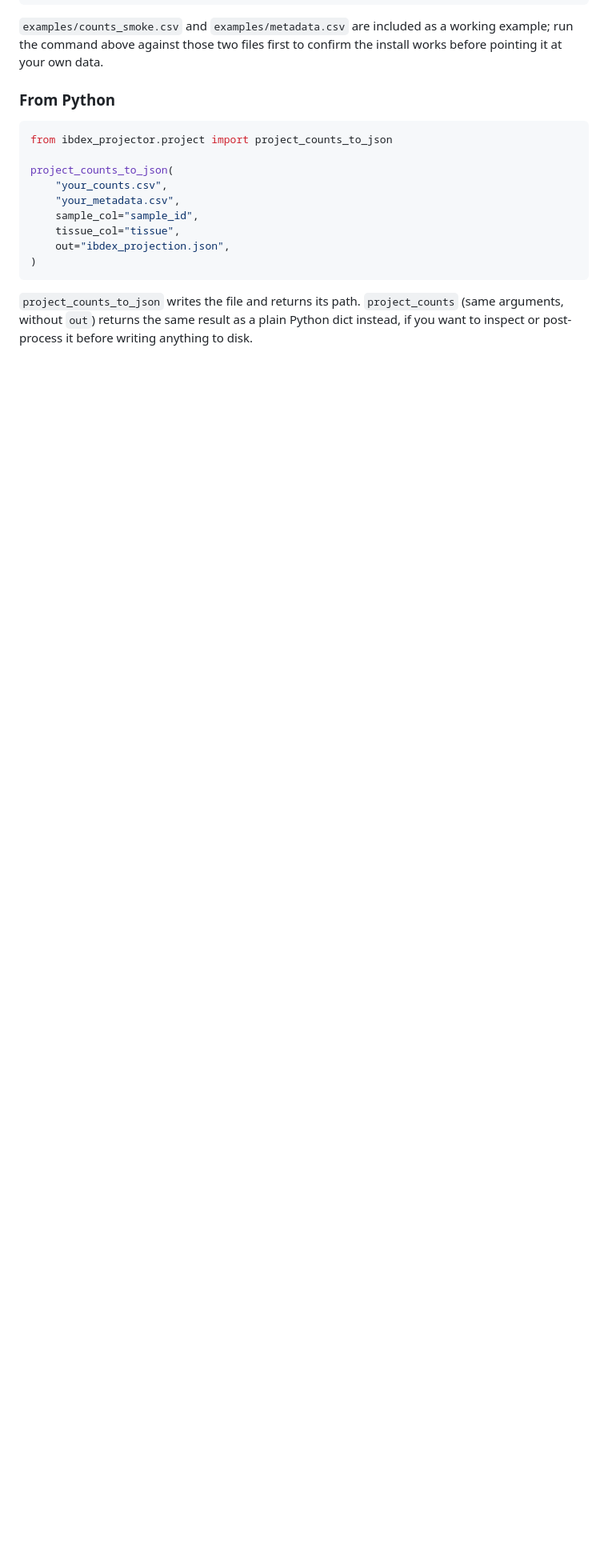
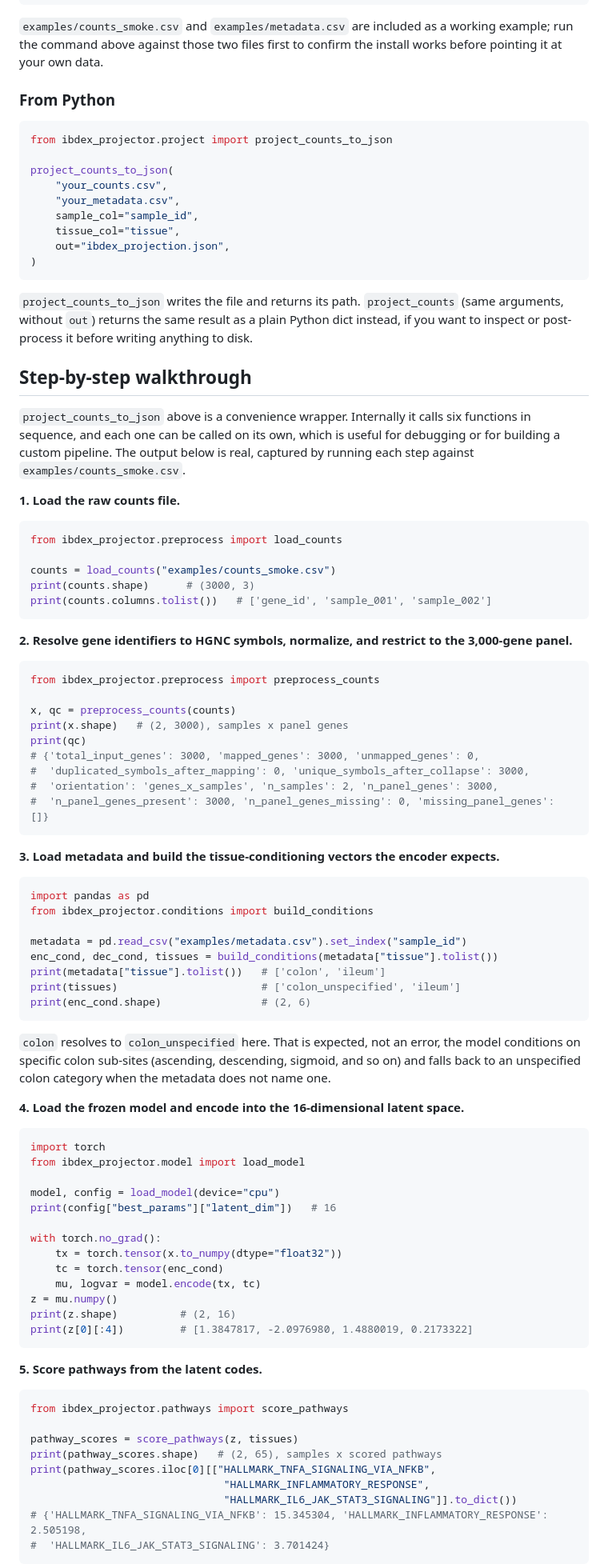
Before and after one commit to ajithak9945/IBDEX_Package, a Markdown page: README.md, the part around one of its changes. Shown at 80% size. Drawn GitHub-style; blank space fills up the shorter version.

Commit message:
Add step-by-step walkthrough of internal functions to README
Calls each internal module directly (load_counts, preprocess_counts,
build_conditions, load_model/encode, score_pathways, sc_vector/place_sample)
with real captured output, as a companion to the high-level API example.

Co-Authored-By: Claude Sonnet 5 <noreply@anthropic.com>
Claude-Session: https://claude.ai/code/session_01TDwmQneyYvSkrQaVEjxCXN

````diff
--- a/README.md
+++ b/README.md
@@ -134,3 +134,84 @@ project_counts_to_json(
 a plain Python dict instead, if you want to inspect or post-process it
 before writing anything to disk.
 
+## Step-by-step walkthrough
+
+`project_counts_to_json` above is a convenience wrapper. Internally it calls
+six functions in sequence, and each one can be called on its own, which is
+useful for debugging or for building a custom pipeline. The output below is
+real, captured by running each step against `examples/counts_smoke.csv`.
+
+**1. Load the raw counts file.**
+
+```python
+from ibdex_projector.preprocess import load_counts
+
+counts = load_counts("examples/counts_smoke.csv")
+print(counts.shape)      # (3000, 3)
+print(counts.columns.tolist())   # ['gene_id', 'sample_001', 'sample_002']
+```
+
+**2. Resolve gene identifiers to HGNC symbols, normalize, and restrict to the 3,000-gene panel.**
+
+```python
+from ibdex_projector.preprocess import preprocess_counts
+
+x, qc = preprocess_counts(counts)
+print(x.shape)   # (2, 3000), samples x panel genes
+print(qc)
+# {'total_input_genes': 3000, 'mapped_genes': 3000, 'unmapped_genes': 0,
+#  'duplicated_symbols_after_mapping': 0, 'unique_symbols_after_collapse': 3000,
+#  'orientation': 'genes_x_samples', 'n_samples': 2, 'n_panel_genes': 3000,
+#  'n_panel_genes_present': 3000, 'n_panel_genes_missing': 0, 'missing_panel_genes': []}
+```
+
+**3. Load metadata and build the tissue-conditioning vectors the encoder expects.**
+
+```python
+import pandas as pd
+from ibdex_projector.conditions import build_conditions
+
+metadata = pd.read_csv("examples/metadata.csv").set_index("sample_id")
+enc_cond, dec_cond, tissues = build_conditions(metadata["tissue"].tolist())
+print(metadata["tissue"].tolist())   # ['colon', 'ileum']
+print(tissues)                       # ['colon_unspecified', 'ileum']
+print(enc_cond.shape)                # (2, 6)
+```
+
+`colon` resolves to `colon_unspecified` here. That is expected, not an
+error, the model conditions on specific colon sub-sites (ascending,
+descending, sigmoid, and so on) and falls back to an unspecified colon
+category when the metadata does not name one.
+
+**4. Load the frozen model and encode into the 16-dimensional latent space.**
+
+```python
+import torch
+from ibdex_projector.model import load_model
+
+model, config = load_model(device="cpu")
+print(config["best_params"]["latent_dim"])   # 16
+
+with torch.no_grad():
+    tx = torch.tensor(x.to_numpy(dtype="float32"))
+    tc = torch.tensor(enc_cond)
+    mu, logvar = model.encode(tx, tc)
+z = mu.numpy()
+print(z.shape)          # (2, 16)
+print(z[0][:4])         # [1.3847817, -2.0976980, 1.4880019, 0.2173322]
+```
+
+**5. Score pathways from the latent codes.**
+
+```python
+from ibdex_projector.pathways import score_pathways
+
+pathway_scores = score_pathways(z, tissues)
+print(pathway_scores.shape)   # (2, 65), samples x scored pathways
+print(pathway_scores.iloc[0][["HALLMARK_TNFA_SIGNALING_VIA_NFKB",
+                               "HALLMARK_INFLAMMATORY_RESPONSE",
+                               "HALLMARK_IL6_JAK_STAT3_SIGNALING"]].to_dict())
+# {'HALLMARK_TNFA_SIGNALING_VIA_NFKB': 15.345304, 'HALLMARK_INFLAMMATORY_RESPONSE': 2.505198,
+#  'HALLMARK_IL6_JAK_STAT3_SIGNALING': 3.701424}
+```
+
````
Also changed, not shown: other parts of README.md (+32 -0 lines).
